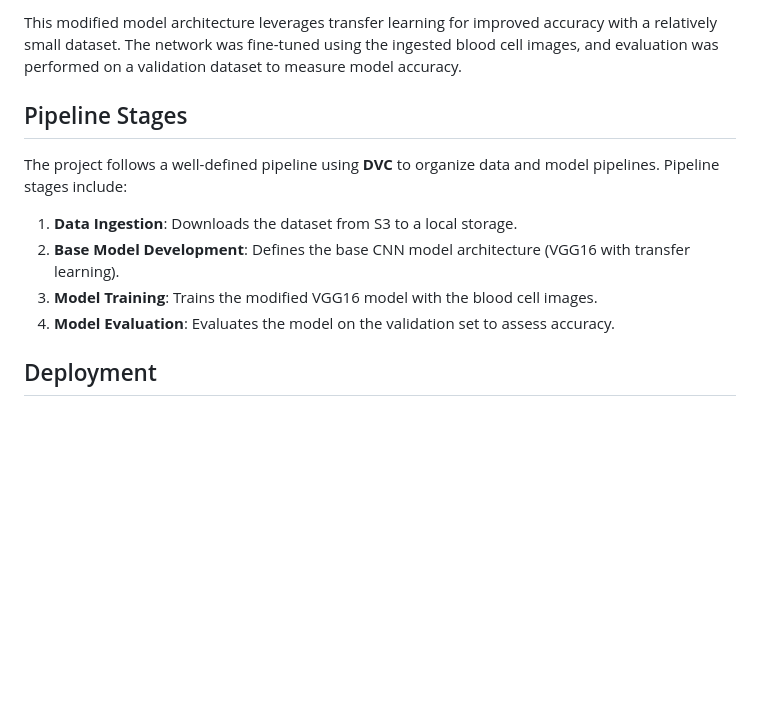
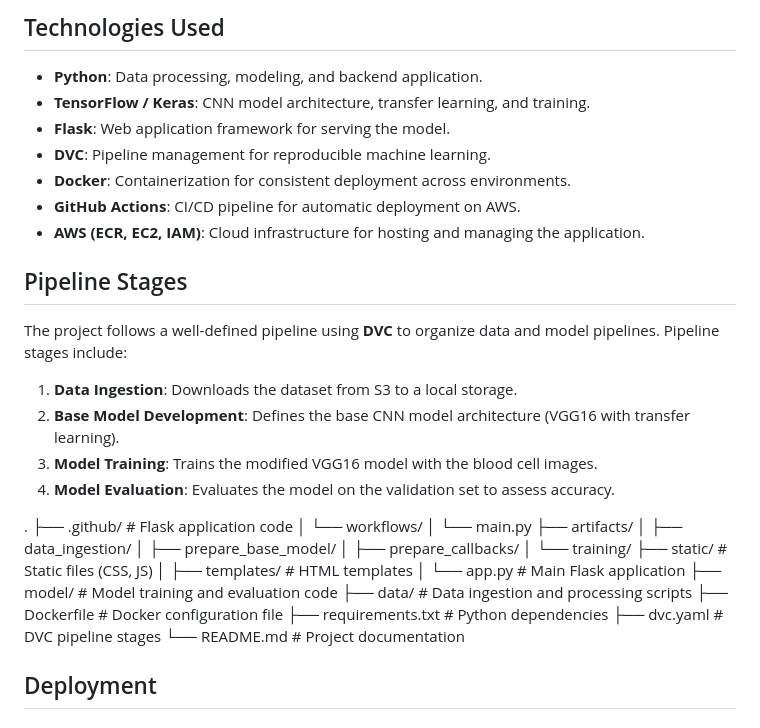
Before and after one commit to OlumideOlumayegun/Blood-Cells-Classification-Using-CNN-DVC-Pipeline, a Markdown page: README.md, the part around the change printed below. Rendered like a GitHub page; blank space fills up the shorter version.

```diff
--- a/README.md
+++ b/README.md
@@ -43,5 +45,13 @@ The model is based on **VGG16** pretrained on the **ImageNet** dataset. The fina
 
-This modified model architecture leverages transfer learning for improved accuracy with a relatively small dataset. The network was fine-tuned using the ingested blood cell images, and evaluation was performed on a validation dataset to measure model accuracy.
+## Technologies Used
+
+- **Python**: Data processing, modeling, and backend application.
+- **TensorFlow / Keras**: CNN model architecture, transfer learning, and training.
+- **Flask**: Web application framework for serving the model.
+- **DVC**: Pipeline management for reproducible machine learning.
+- **Docker**: Containerization for consistent deployment across environments.
+- **GitHub Actions**: CI/CD pipeline for automatic deployment on AWS.
+- **AWS (ECR, EC2, IAM)**: Cloud infrastructure for hosting and managing the application.
 
 ## Pipeline Stages
 
@@ -50,6 +60,25 @@ The project follows a well-defined pipeline using **DVC** to organize data and m
 2. **Base Model Development**: Defines the base CNN model architecture (VGG16 with transfer learning).
 3. **Model Training**: Trains the modified VGG16 model with the blood cell images.
 4. **Model Evaluation**: Evaluates the model on the validation set to assess accuracy.
+
+.
+├── .github/                  # Flask application code
+│   └── workflows/
+│       └── main.py
+├── artifacts/
+│   ├── data_ingestion/
+│   ├── prepare_base_model/
+│   ├── prepare_callbacks/
+│   └── training/
+├── static/           # Static files (CSS, JS)
+│   ├── templates/        # HTML templates
+│   └── app.py            # Main Flask application
+├── model/                # Model training and evaluation code
+├── data/                 # Data ingestion and processing scripts
+├── Dockerfile            # Docker configuration file
+├── requirements.txt      # Python dependencies
+├── dvc.yaml              # DVC pipeline stages
+└── README.md             # Project documentation
 
 ## Deployment
 
```
Also changed, not shown: other parts of README.md (+13 -11 lines).
